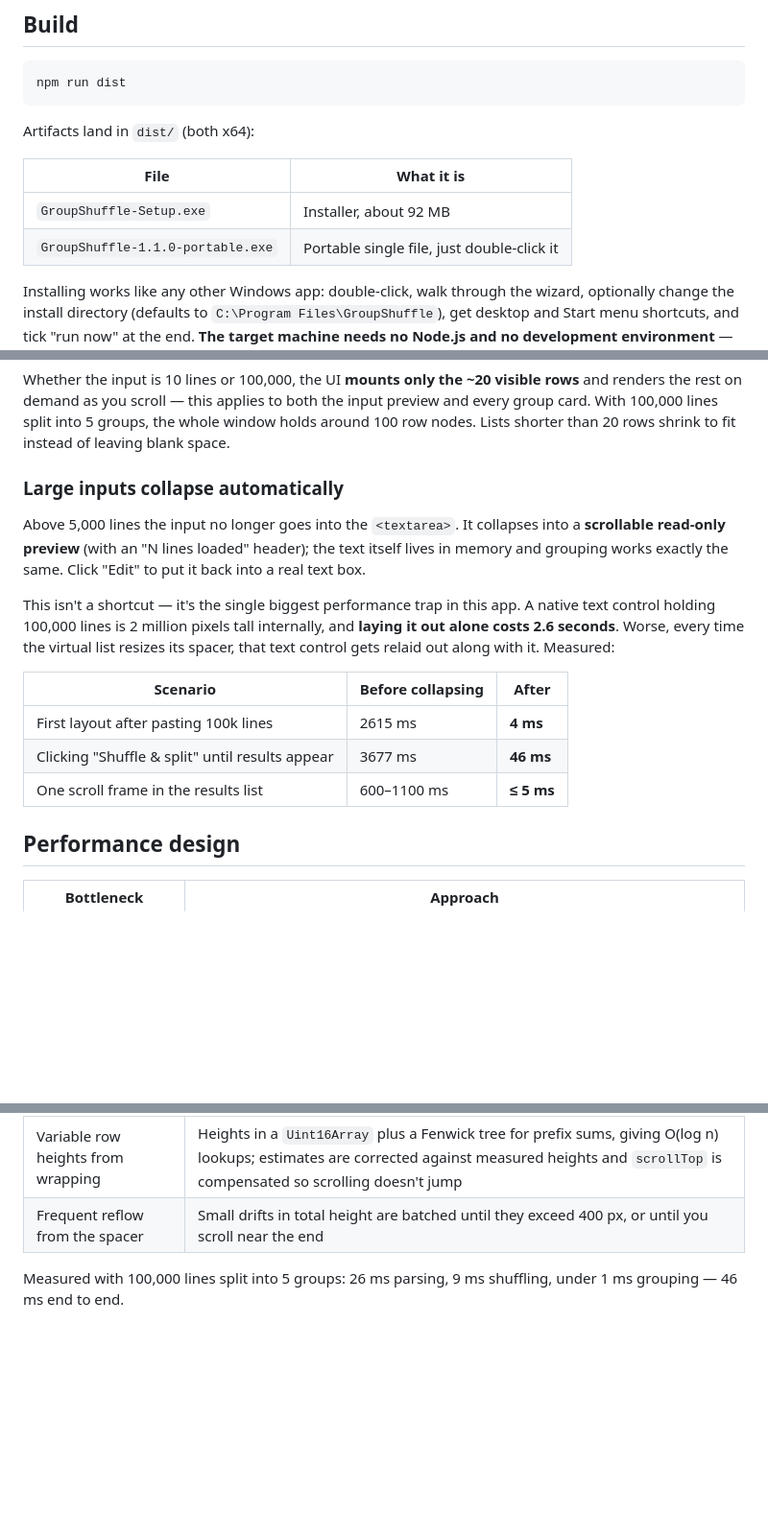
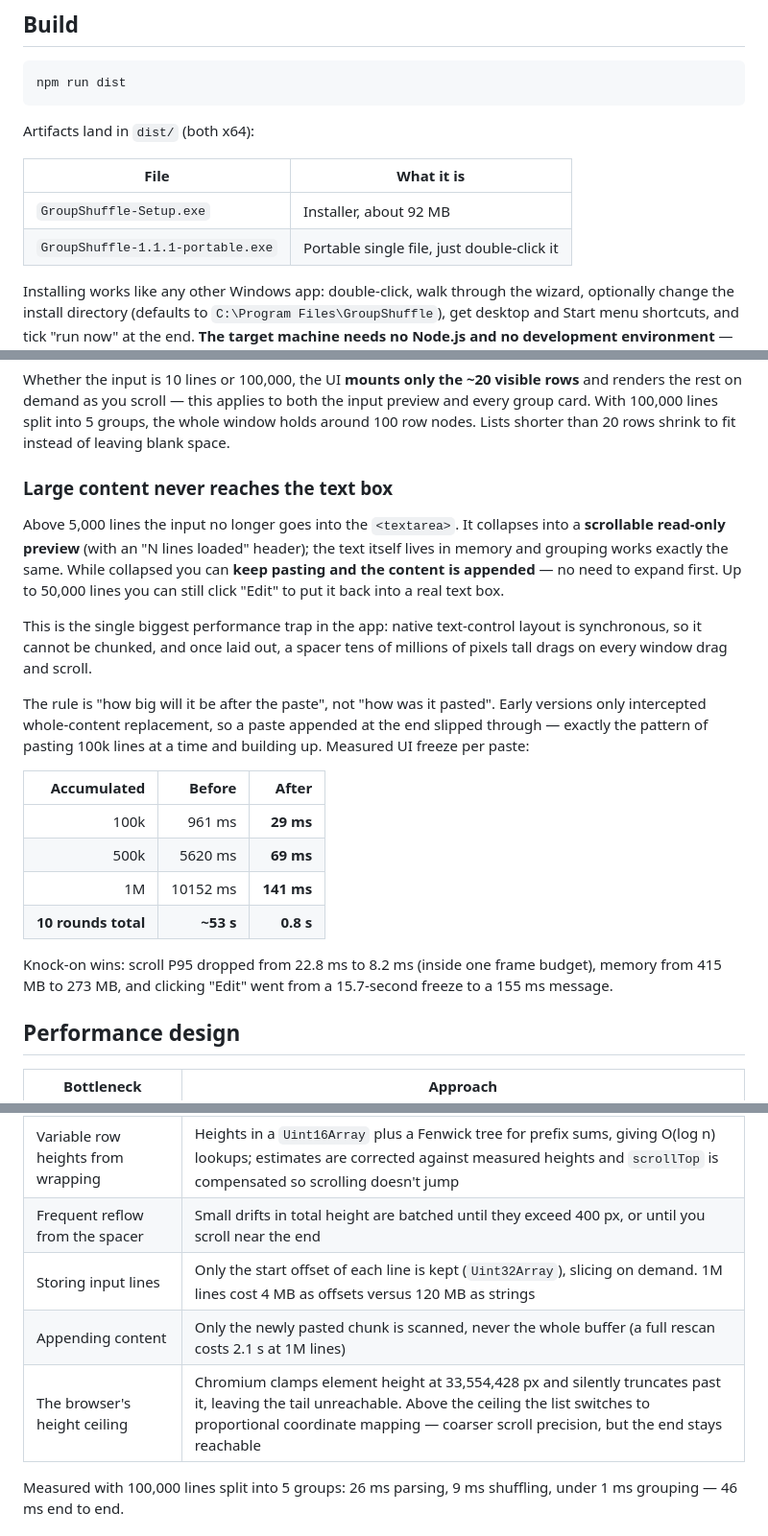
Before and after one commit to Steven8427/GroupShuffle, a Markdown page: README.en.md, 3 parts joined by grey strips. Shown at 96% size. GitHub-like rendering; blank space fills up the shorter version.

```diff
--- a/README.en.md
+++ b/README.en.md
@@ -29,7 +29,7 @@ Artifacts land in `dist/` (both x64):
 | File | What it is |
 |---|---|
 | `GroupShuffle-Setup.exe` | Installer, about 92 MB |
-| `GroupShuffle-1.1.0-portable.exe` | Portable single file, just double-click it |
+| `GroupShuffle-1.1.1-portable.exe` | Portable single file, just double-click it |
 
 Installing works like any other Windows app: double-click, walk through the wizard, optionally change the install directory (defaults to `C:\Program Files\GroupShuffle`), get desktop and Start menu shortcuts, and tick "run now" at the end. **The target machine needs no Node.js and no development environment** — the Electron runtime ships inside.
 
@@ -66,17 +66,22 @@ Exported files are **UTF-8 with BOM and CRLF line endings**, so Notepad and Exce
 
 Whether the input is 10 lines or 100,000, the UI **mounts only the ~20 visible rows** and renders the rest on demand as you scroll — this applies to both the input preview and every group card. With 100,000 lines split into 5 groups, the whole window holds around 100 row nodes. Lists shorter than 20 rows shrink to fit instead of leaving blank space.
 
-### Large inputs collapse automatically
+### Large content never reaches the text box
 
-Above 5,000 lines the input no longer goes into the `<textarea>`. It collapses into a **scrollable read-only preview** (with an "N lines loaded" header); the text itself lives in memory and grouping works exactly the same. Click "Edit" to put it back into a real text box.
+Above 5,000 lines the input no longer goes into the `<textarea>`. It collapses into a **scrollable read-only preview** (with an "N lines loaded" header); the text itself lives in memory and grouping works exactly the same. While collapsed you can **keep pasting and the content is appended** — no need to expand first. Up to 50,000 lines you can still click "Edit" to put it back into a real text box.
 
-This isn't a shortcut — it's the single biggest performance trap in this app. A native text control holding 100,000 lines is 2 million pixels tall internally, and **laying it out alone costs 2.6 seconds**. Worse, every time the virtual list resizes its spacer, that text control gets relaid out along with it. Measured:
+This is the single biggest performance trap in the app: native text-control layout is synchronous, so it cannot be chunked, and once laid out, a spacer tens of millions of pixels tall drags on every window drag and scroll.
 
-| Scenario | Before collapsing | After |
-|---|---|---|
-| First layout after pasting 100k lines | 2615 ms | **4 ms** |
-| Clicking "Shuffle & split" until results appear | 3677 ms | **46 ms** |
-| One scroll frame in the results list | 600–1100 ms | **≤ 5 ms** |
+The rule is "how big will it be after the paste", not "how was it pasted". Early versions only intercepted whole-content replacement, so a paste appended at the end slipped through — exactly the pattern of pasting 100k lines at a time and building up. Measured UI freeze per paste:
+
+| Accumulated | Before | After |
+|---:|---:|---:|
+| 100k | 961 ms | **29 ms** |
+| 500k | 5620 ms | **69 ms** |
+| 1M | 10152 ms | **141 ms** |
+| **10 rounds total** | **~53 s** | **0.8 s** |
+
+Knock-on wins: scroll P95 dropped from 22.8 ms to 8.2 ms (inside one frame budget), memory from 415 MB to 273 MB, and clicking "Edit" went from a 15.7-second freeze to a 155 ms message.
 
 ## Performance design
 
@@ -90,6 +95,9 @@ This isn't a shortcut — it's the single biggest performance trap in this app.
 | DOM blowup | One virtual list for the input preview and one per group, mounting only the ~20 visible rows with a reused node pool; with many groups the cards mount lazily, reserving height beforehand so they don't collapse and pop |
 | Variable row heights from wrapping | Heights in a `Uint16Array` plus a Fenwick tree for prefix sums, giving O(log n) lookups; estimates are corrected against measured heights and `scrollTop` is compensated so scrolling doesn't jump |
 | Frequent reflow from the spacer | Small drifts in total height are batched until they exceed 400 px, or until you scroll near the end |
+| Storing input lines | Only the start offset of each line is kept (`Uint32Array`), slicing on demand. 1M lines cost 4 MB as offsets versus 120 MB as strings |
+| Appending content | Only the newly pasted chunk is scanned, never the whole buffer (a full rescan costs 2.1 s at 1M lines) |
+| The browser's height ceiling | Chromium clamps element height at 33,554,428 px and silently truncates past it, leaving the tail unreachable. Above the ceiling the list switches to proportional coordinate mapping — coarser scroll precision, but the end stays reachable |
 
 Measured with 100,000 lines split into 5 groups: 26 ms parsing, 9 ms shuffling, under 1 ms grouping — 46 ms end to end.
 
```
Also changed, not shown: README.md (+17 -9 lines).
